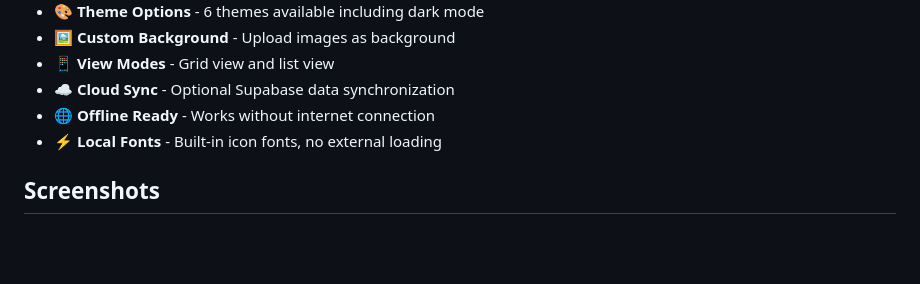
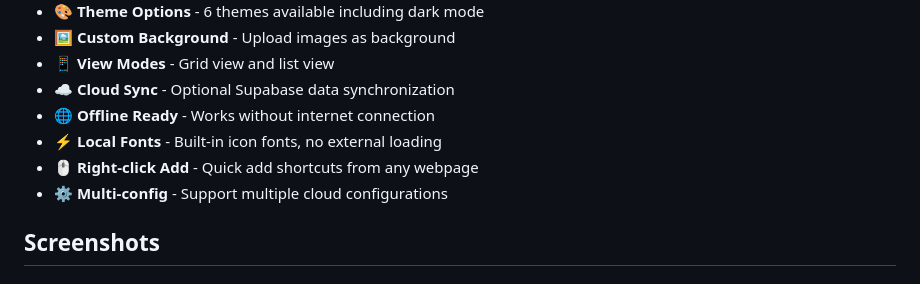
Before and after one commit to EDaoren/card-tab, a Markdown page: README_EN.md, the part around the change. Drawn GitHub-style; blank space fills up the shorter version.

```diff
--- a/README_EN.md
+++ b/README_EN.md
@@ -23,6 +23,8 @@ A modern, customizable new tab page for Chrome browser with cloud sync support.
 - **☁️ Cloud Sync** - Optional Supabase data synchronization
 - **🌐 Offline Ready** - Works without internet connection
 - **⚡ Local Fonts** - Built-in icon fonts, no external loading
+- **🖱️ Right-click Add** - Quick add shortcuts from any webpage
+- **⚙️ Multi-config** - Support multiple cloud configurations
 
 ## Screenshots
 
```
Also changed, not shown: README.md (+19 -19 lines).
